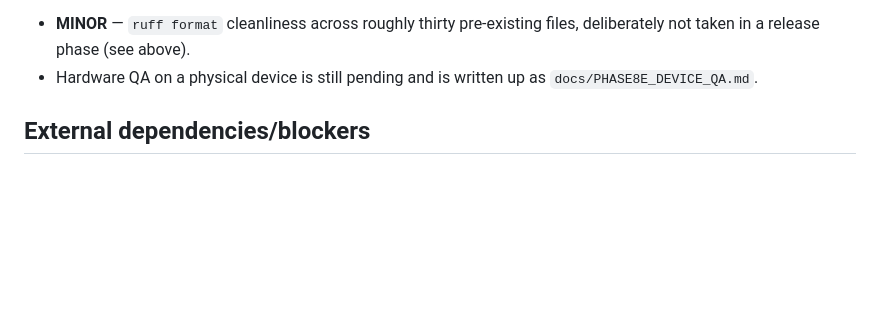
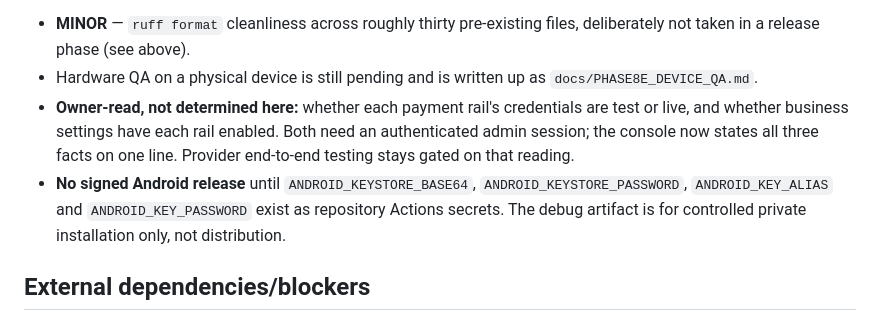
Before and after one commit to is-bo/shiptripis, a Markdown page: docs/IMPLEMENTATION_STATUS.md, the part around one of its changes. Rendered like a GitHub page; blank space fills up the shorter version.

```diff
--- a/docs/IMPLEMENTATION_STATUS.md
+++ b/docs/IMPLEMENTATION_STATUS.md
@@ -2487,6 +2562,14 @@ Known remaining items:
   files, deliberately not taken in a release phase (see above).
 - Hardware QA on a physical device is still pending and is written up as
   `docs/PHASE8E_DEVICE_QA.md`.
+- **Owner-read, not determined here:** whether each payment rail's credentials
+  are test or live, and whether business settings have each rail enabled. Both
+  need an authenticated admin session; the console now states all three facts
+  on one line. Provider end-to-end testing stays gated on that reading.
+- **No signed Android release** until `ANDROID_KEYSTORE_BASE64`,
+  `ANDROID_KEYSTORE_PASSWORD`, `ANDROID_KEY_ALIAS` and `ANDROID_KEY_PASSWORD`
+  exist as repository Actions secrets. The debug artifact is for controlled
+  private installation only, not distribution.
 
 ## External dependencies/blockers
 
```
Also changed, not shown: other parts of docs/IMPLEMENTATION_STATUS.md (+75 -0 lines).
